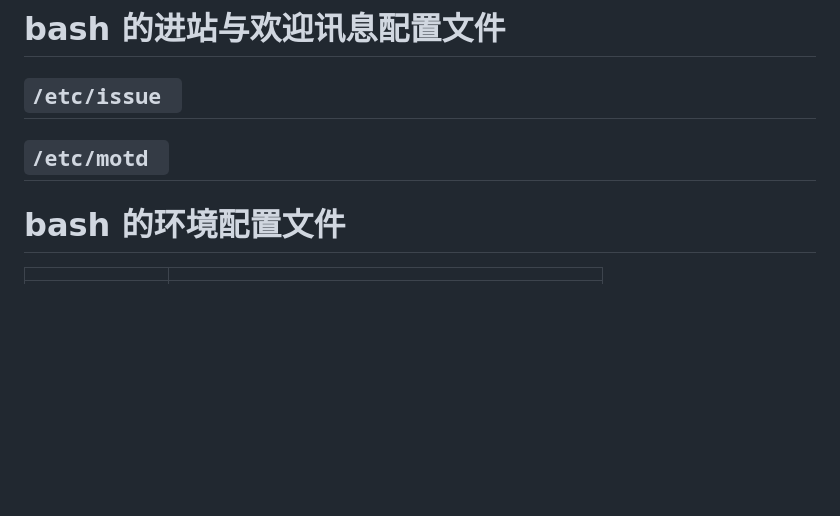
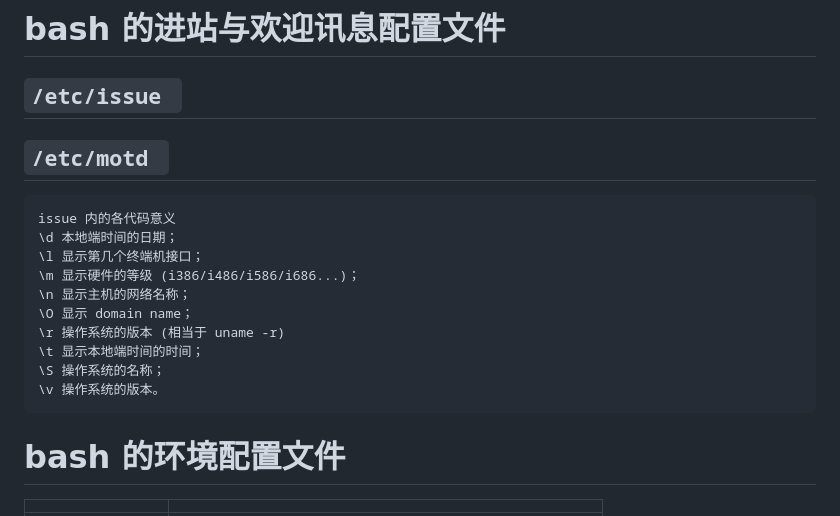
Before and after one commit to hao20926/hao20926.github.io, a Markdown page: linux Bash shell.md, the part around one of its changes. Drawn GitHub-style; blank space fills up the shorter version.

`````diff
--- a/linux Bash shell.md
+++ b/linux Bash shell.md
@@ -22,6 +64,18 @@ alias lm='ls -al | more'
 
   ## `/etc/issue `
    ## `/etc/motd `
+   ````bash
+issue 内的各代码意义
+\d 本地端时间的日期；
+\l 显示第几个终端机接口；
+\m 显示硬件的等级 (i386/i486/i586/i686...)；
+\n 显示主机的网络名称；
+\O 显示 domain name；
+\r 操作系统的版本 (相当于 uname -r)
+\t 显示本地端时间的时间；
+\S 操作系统的名称；
+\v 操作系统的版本。
+````
 
 # bash 的环境配置文件
 
`````
Also changed, not shown: other parts of linux Bash shell.md (+42 -6 lines).
